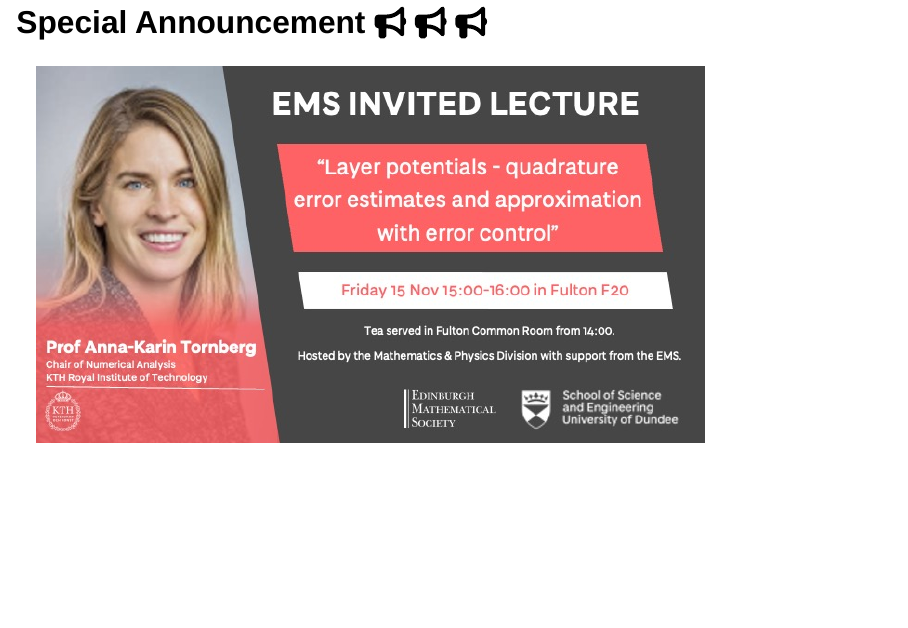
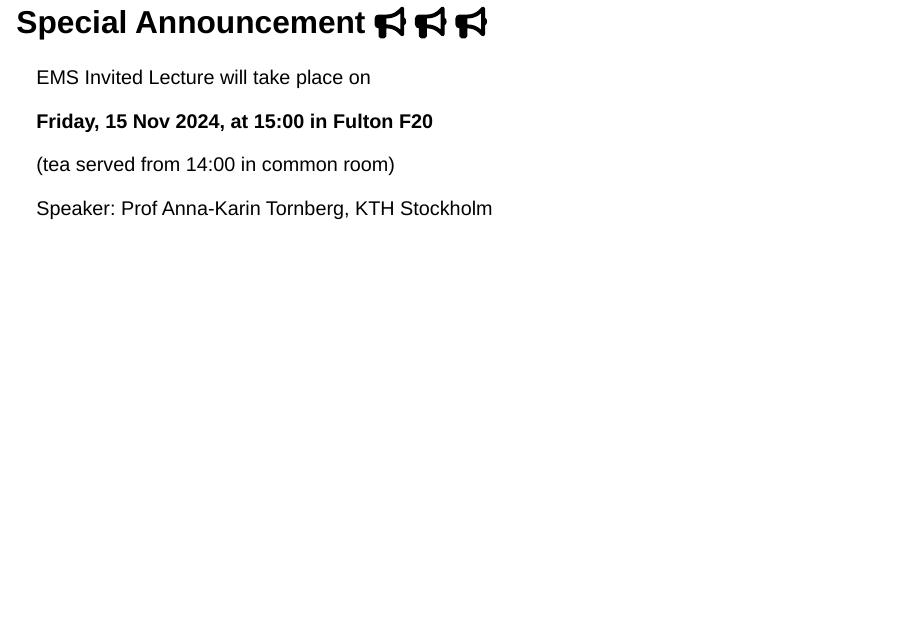
Before and after one commit to dundeemath/MA22004-seminar08, a Quarto document (seminar08.qmd): page 5 of 25. Rendered offline with R 4.5, knitr and Pandoc in place of Quarto, with nearby package versions; drawn as Slidy slides in place of the format the file asks for; some code elsewhere in the file could not run offline.

Commit message:
Changed advert image

```diff
--- a/seminar08.qmd
+++ b/seminar08.qmd
@@ -68,7 +68,13 @@
 
 ## Special Announcement `r fa("bullhorn")` `r fa("bullhorn")` `r fa("bullhorn")`
 
-![](images/advert.jpg){width=80% fig.alt="EMS lecture advertisement."}
+EMS Invited Lecture will take place on
+
+**Friday, 15 Nov 2024, at 15:00 in Fulton F20**
+
+(tea served from 14:00 in common room)
+
+Speaker: Prof Anna-Karin Tornberg, KTH Stockholm
 
 ## `r fa("compass")` Outline of today
 
```
Also changed, not shown: docs/search.json, 2 other files.
